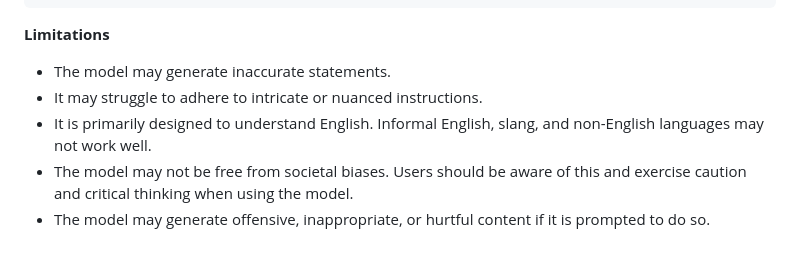
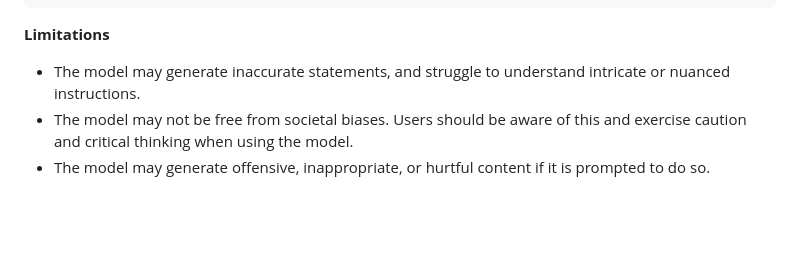
Before and after one commit to vikhyat/moondream, a Markdown page: README.md, the part around one of its changes. Rendered like a GitHub page; blank space fills up the shorter version.

```diff
--- a/README.md
+++ b/README.md
@@ -54,11 +74,6 @@ python gradio_demo.py
 
 **Limitations**
 
-* The model may generate inaccurate statements.
-* It may struggle to adhere to intricate or nuanced instructions.
-* It is primarily designed to understand English. Informal English, slang, and
-  non-English languages may not work well.
-* The model may not be free from societal biases. Users should be aware of this
-  and exercise caution and critical thinking when using the model.
-* The model may generate offensive, inappropriate, or hurtful content if it is
-  prompted to do so.
+* The model may generate inaccurate statements, and struggle to understand intricate or nuanced instructions.
+* The model may not be free from societal biases. Users should be aware of this and exercise caution and critical thinking when using the model.
+* The model may generate offensive, inappropriate, or hurtful content if it is prompted to do so.
```
Also changed, not shown: other parts of README.md (+47 -27 lines), assets/demo-1.jpg, assets/demo-2.jpg, assets/demo-3.jpg (deleted), assets/demo-4.jpg (deleted), assets/demo-5.jpg (deleted), 7 other files.
